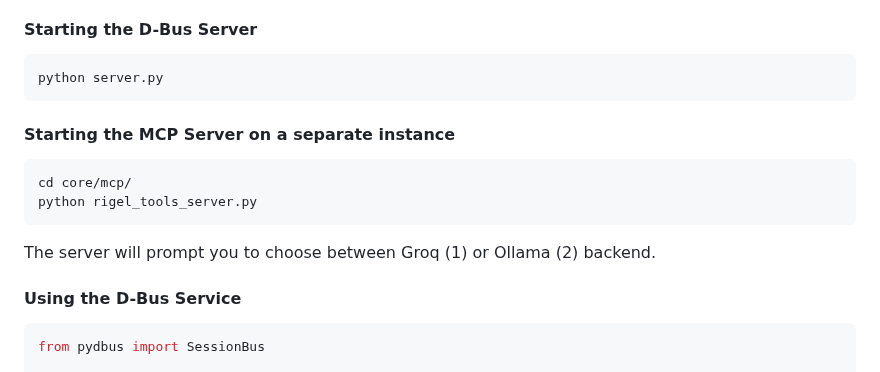
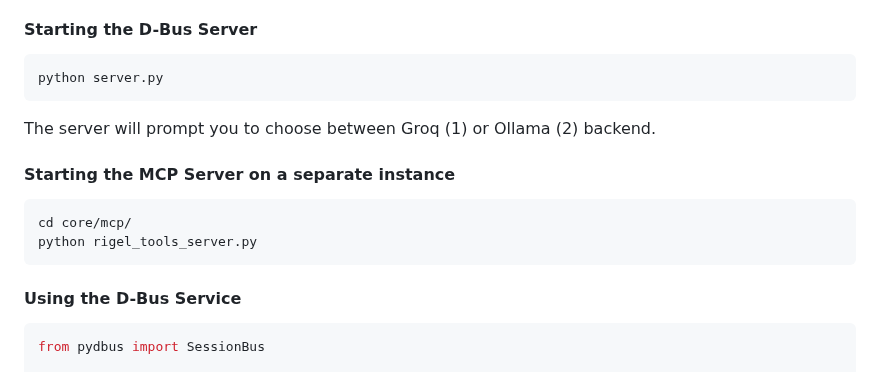
Before and after one commit to Zerone-Laboratories/RIGEL, a Markdown page: README.md, the part around the change. Rendered like a GitHub page.

````diff
--- a/README.md
+++ b/README.md
@@ -120,13 +120,13 @@ RIGEL's primary interface is through its D-Bus server, providing system-wide AI
 python server.py
 ```
 
+The server will prompt you to choose between Groq (1) or Ollama (2) backend.
+
 #### Starting the MCP Server on a separate instance
 ```bash
 cd core/mcp/
 python rigel_tools_server.py
 ```
-
-The server will prompt you to choose between Groq (1) or Ollama (2) backend.
 
 #### Using the D-Bus Service
 
````
